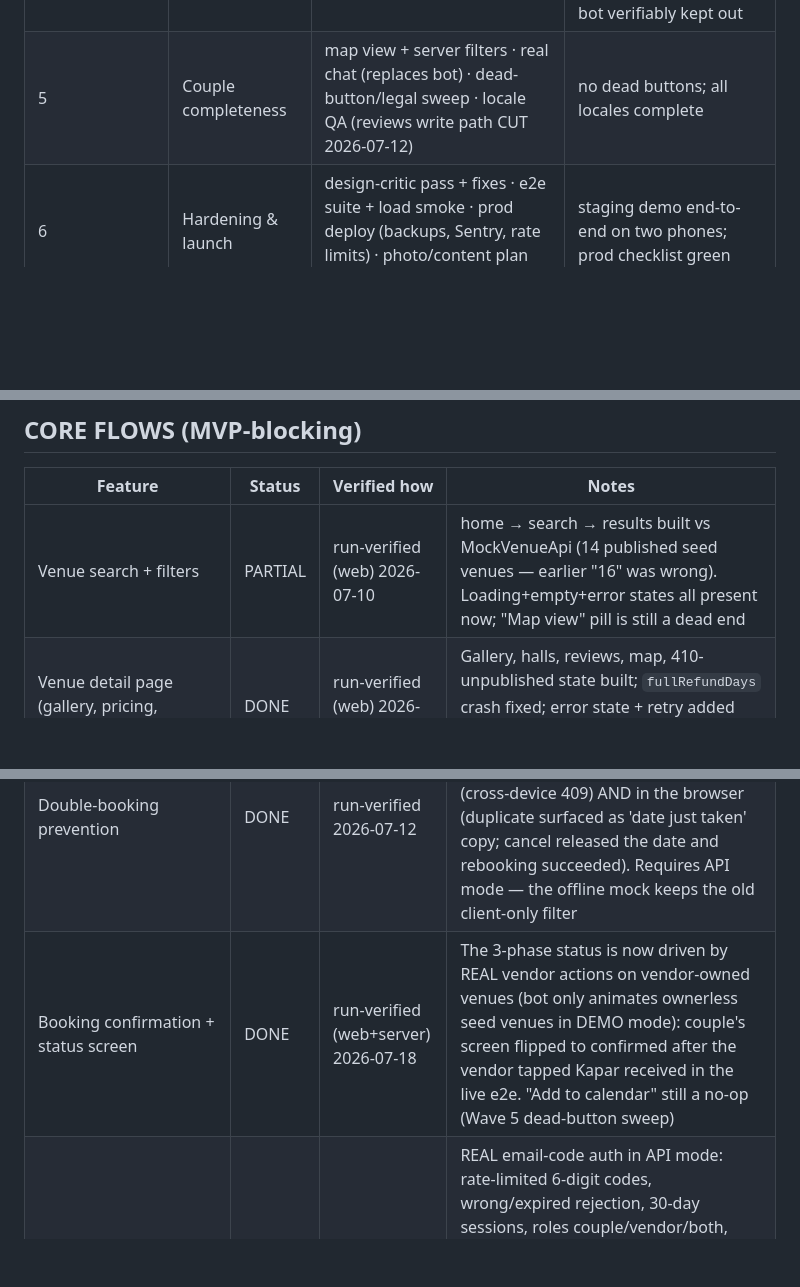
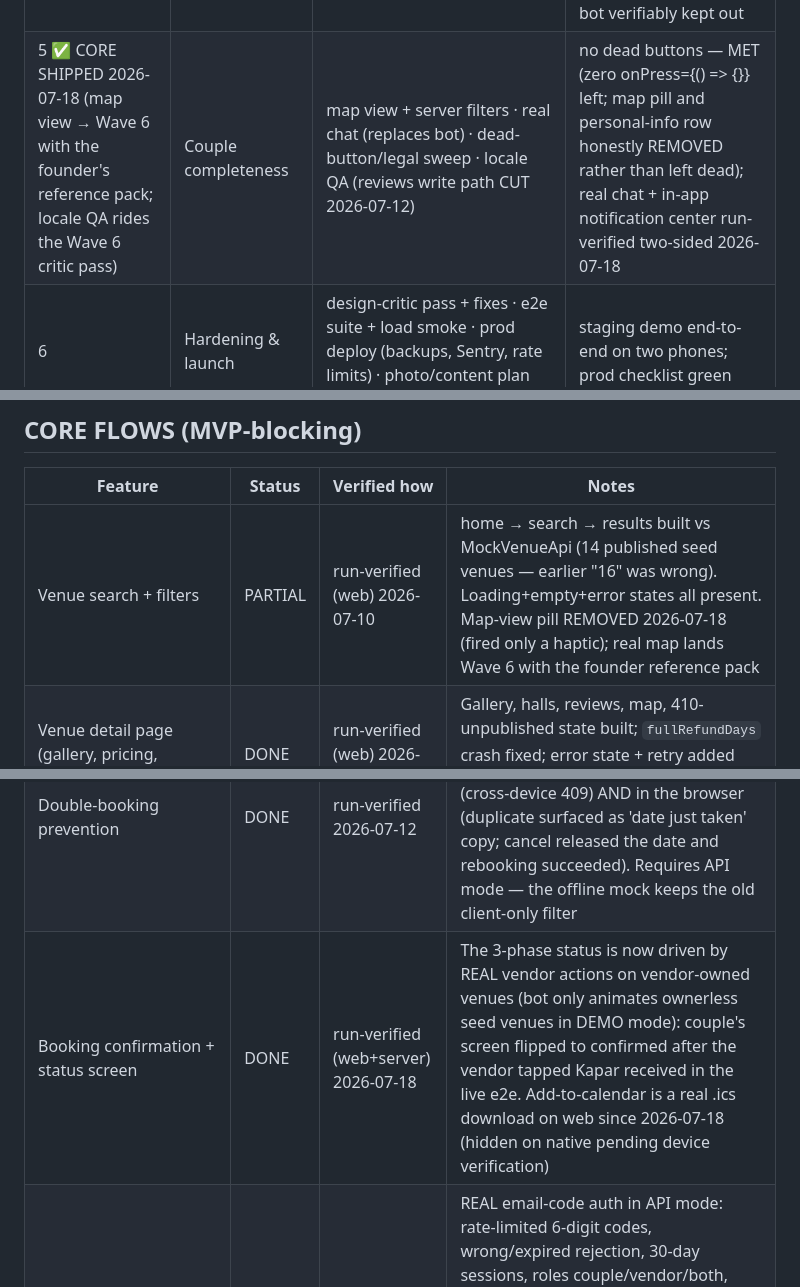
Before and after one commit to sejdinii/wed, a Markdown page: FEATURES.md, 3 parts joined by grey strips. GitHub-like rendering; blank space fills up the shorter version.

```diff
--- a/FEATURES.md
+++ b/FEATURES.md
@@ -40,7 +40,7 @@ with zero console errors, FEATURES.md updated, one commit per slice.
 | 2 ✅ SHIPPED 2026-07-13 (Resend + logout pending) | Real auth + mode switch | email-code auth + sessions + roles · guard all routes · Business-mode shell + switch · transactional email (en/mk/sq) | real accounts; deep links respect auth; vendor accounts exist |
 | 3 ✅ CORE SHIPPED 2026-07-17 (halls/menus editor, photos→R2, locale-tab content editor → Wave 4/6 carry-over) | Vendor extranet core (GATED: founder research pack, see BACKLOG) | listing editor (content ×3 locales, photos→R2) · halls/menus editor · availability calendar · onboarding funnel + admin publish | a vendor can create a listing a couple can find and book — MET, run-verified end-to-end 2026-07-17 |
 | 4 ✅ CORE SHIPPED 2026-07-18 (push → Wave 5 notification slice; vendor-cancel UI, response-rate stat → Wave 5) | Vendor booking ops | request inbox confirm/decline · kapar-received flow · bookings dashboard · push notifications both sides | full two-sided loop with zero bots — MET, run-verified 2026-07-18: vendor created+published a venue, couple booked it, vendor confirmed/kapar-received/declined-with-reason entirely through the UI; scoped demo bot verifiably kept out |
-| 5 | Couple completeness | map view + server filters · real chat (replaces bot) · dead-button/legal sweep · locale QA (reviews write path CUT 2026-07-12) | no dead buttons; all locales complete |
+| 5 ✅ CORE SHIPPED 2026-07-18 (map view → Wave 6 with the founder's reference pack; locale QA rides the Wave 6 critic pass) | Couple completeness | map view + server filters · real chat (replaces bot) · dead-button/legal sweep · locale QA (reviews write path CUT 2026-07-12) | no dead buttons — MET (zero onPress={() => {}} left; map pill and personal-info row honestly REMOVED rather than left dead); real chat + in-app notification center run-verified two-sided 2026-07-18 |
 | 6 | Hardening & launch | design-critic pass + fixes · e2e suite + load smoke · prod deploy (backups, Sentry, rate limits) · photo/content plan executed | staging demo end-to-end on two phones; prod checklist green |
 
 Working agreement for waves: the loop runs via /next-wave under the
@@ -54,11 +54,11 @@ BACKLOG.md's gap queue at session end.
 ## CORE FLOWS (MVP-blocking)
 | Feature | Status | Verified how | Notes |
 |---|---|---|---|
-| Venue search + filters | PARTIAL | run-verified (web) 2026-07-10 | home → search → results built vs MockVenueApi (14 published seed venues — earlier "16" was wrong). Loading+empty+error states all present now; "Map view" pill is still a dead end |
+| Venue search + filters | PARTIAL | run-verified (web) 2026-07-10 | home → search → results built vs MockVenueApi (14 published seed venues — earlier "16" was wrong). Loading+empty+error states all present. Map-view pill REMOVED 2026-07-18 (fired only a haptic); real map lands Wave 6 with the founder reference pack |
 | Venue detail page (gallery, pricing, availability) | DONE | run-verified (web) 2026-07-10 | Gallery, halls, reviews, map, 410-unpublished state built; `fullRefundDays` crash fixed; error state + retry added and driven in browser (recovers). Loading/empty/error all present |
 | Booking flow (date select → request/confirm) | PARTIAL | run-verified (web+server) 2026-07-12 | Pay-at-visit checkout now creates bookings ON THE SERVER (money computed server-side, availability enforced at insert — the re-check gap is closed); 409 surfaces as user copy. Remaining: draft store in-memory |
 | Double-booking prevention | DONE | run-verified 2026-07-12 | Server-enforced: partial unique index on active (venue_id,event_date) + transactional insert. Verified in tests (cross-device 409) AND in the browser (duplicate surfaced as 'date just taken' copy; cancel released the date and rebooking succeeded). Requires API mode — the offline mock keeps the old client-only filter |
-| Booking confirmation + status screen | DONE | run-verified (web+server) 2026-07-18 | The 3-phase status is now driven by REAL vendor actions on vendor-owned venues (bot only animates ownerless seed venues in DEMO mode): couple's screen flipped to confirmed after the vendor tapped Kapar received in the live e2e. "Add to calendar" still a no-op (Wave 5 dead-button sweep) |
+| Booking confirmation + status screen | DONE | run-verified (web+server) 2026-07-18 | The 3-phase status is now driven by REAL vendor actions on vendor-owned venues (bot only animates ownerless seed venues in DEMO mode): couple's screen flipped to confirmed after the vendor tapped Kapar received in the live e2e. Add-to-calendar is a real .ics download on web since 2026-07-18 (hidden on native pending device verification) |
 | Auth (signup/login, both user types) | PARTIAL | run-verified (web+server) 2026-07-13 | REAL email-code auth in API mode: rate-limited 6-digit codes, wrong/expired rejection, 30-day sessions, roles couple/vendor/both, device-booking claim on login; ALL booking routes + chat now guarded (deep-link gap closed). Offline mock keeps any-code sign-in, honestly scoped. Sign-out row SHIPPED 2026-07-17 (works in both modes). Remaining: Resend not wired (dev provider logs codes), personal-info editor |
 | Vendor: venue listing creation/edit | PARTIAL | run-verified (web+server) 2026-07-17 | One-form create funnel (name/city/type/capacity/price) → UNPUBLISHED draft → explicit publish toggle on Today. Verified end-to-end in browser: draft hidden from public search, published venue found AND BOOKED by a couple account. Server: one venue per owner (409), PATCH edit endpoint exists. Remaining: edit UI, halls/menus editor, photo upload (needs R2), locale-tab content editing |
 | Vendor: calendar/availability management | DONE | run-verified (web+server) 2026-07-17 | 3-state calendar (open / blocked-by-vendor / booked-by-couple — the accepted Booking.com deviation). Verified in browser: block persisted + visible on PUBLIC couple calendars, unblock reopened; booked dates show the booking and cannot be reopened; server rejects bookings on blocked dates and blocking already-booked dates (409). Public bookedDates = union of seed + active bookings + vendor blocks (batched, no N+1) |
```
Also changed, not shown: other parts of FEATURES.md (+36 -4 lines), BACKLOG.md (+22 -12 lines), CONTRACTS.md (+2 -2 lines).
